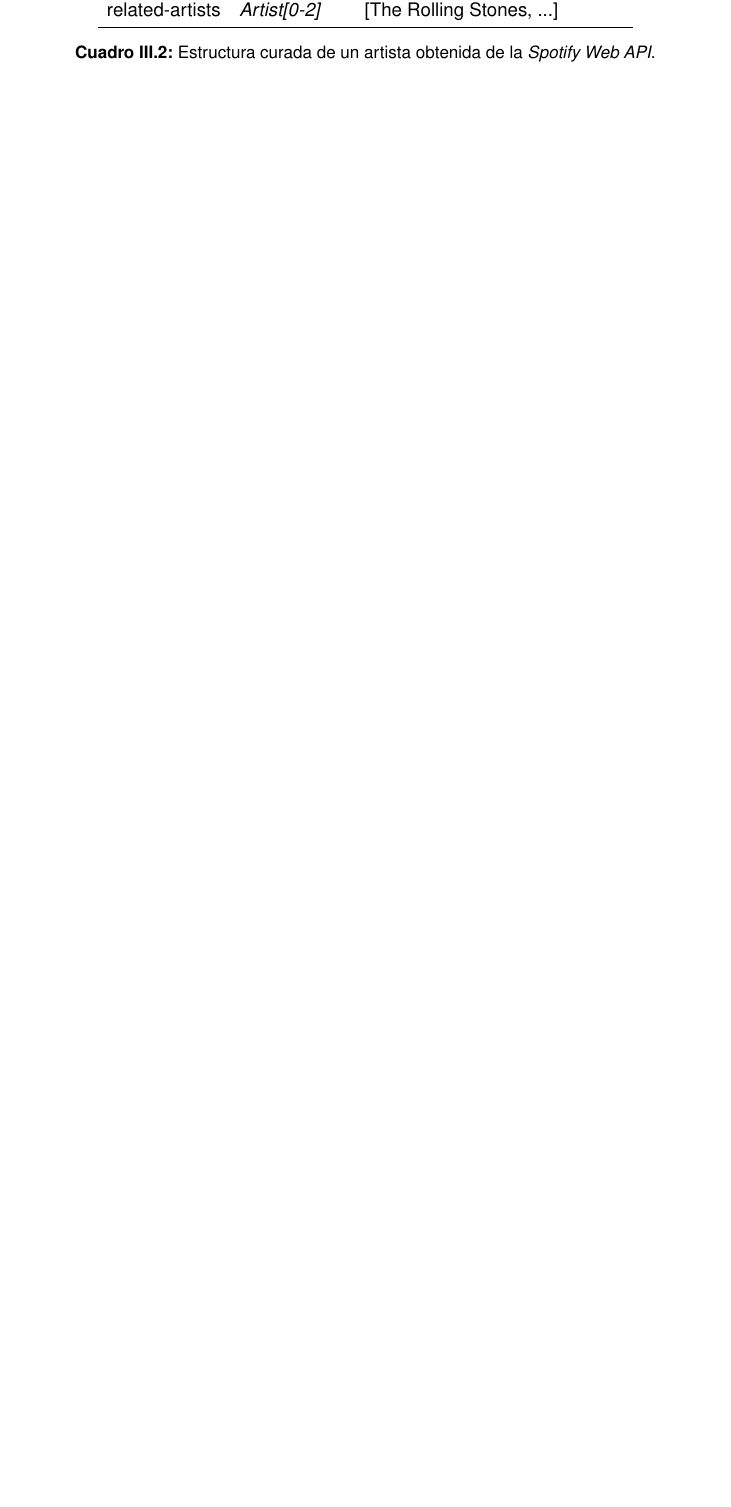
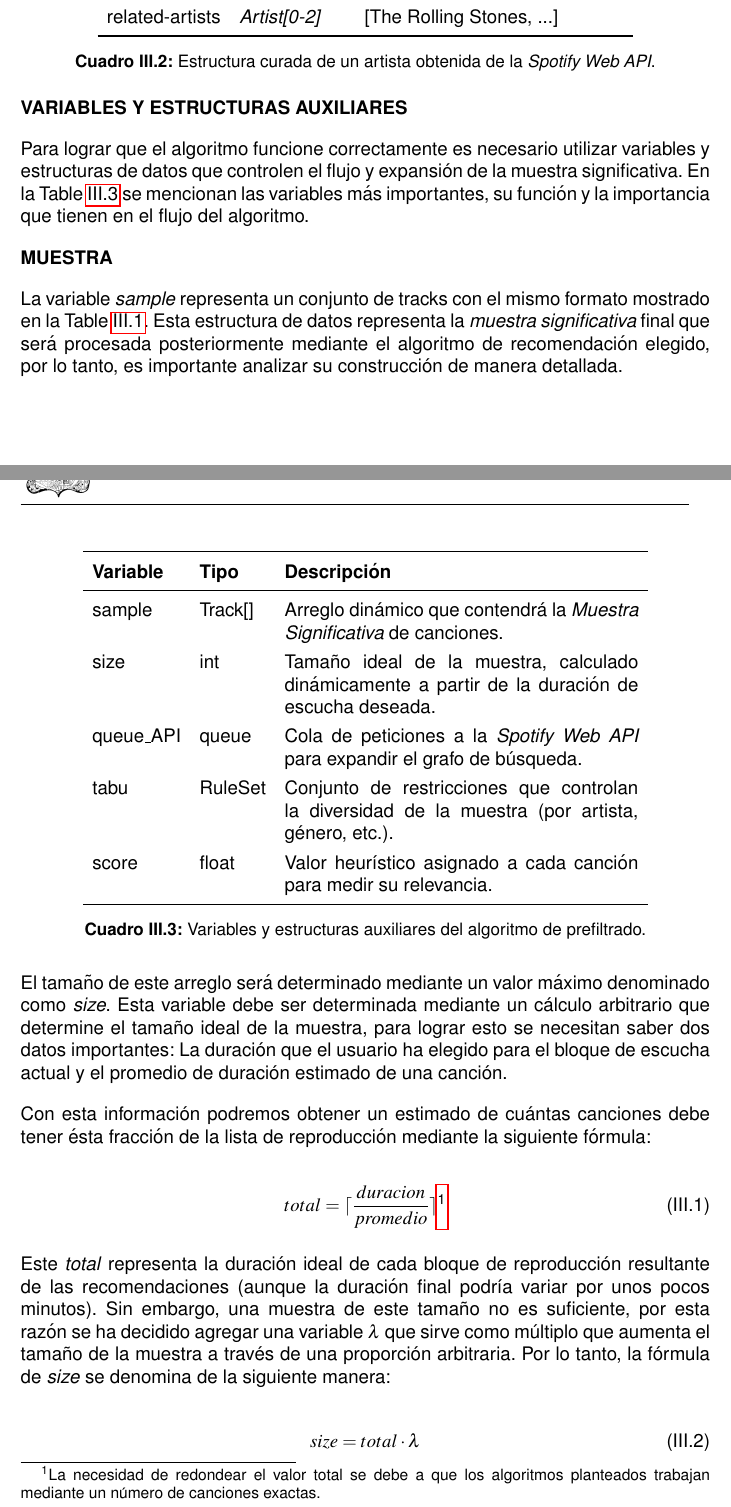
Before and after one commit to AngelFranco719/Tesis-Sistema-de-Recomendaci-n-Musical-basado-en-la-B-squeda-de-Vecinos-Aproximadamente-M-s-Cercanos, a LaTeX thesis (Tesis.tex, which reads Capitulos/Subcapitulos/Desarrollo/AlgoritmoPrefiltrado.tex): part of page 60 of 63 before the commit and two parts of pages 60 and 61 of 66 after it, the two joined at a grey line, cut so that both start at the same text, the shorter picture padded with empty space. Compiled offline with pdfLaTeX.

```diff
--- a/Capitulos/Subcapitulos/Desarrollo/AlgoritmoPrefiltrado.tex
+++ b/Capitulos/Subcapitulos/Desarrollo/AlgoritmoPrefiltrado.tex
@@ -80,3 +82,48 @@
 \caption{Estructura curada de un artista obtenida de la \textit{Spotify Web API}.}
 \label{tab:artista_api}
 \end{table}
+
+\textbf{VARIABLES Y ESTRUCTURAS AUXILIARES}
+
+Para lograr que el algoritmo funcione correctamente es necesario utilizar variables y estructuras de datos que controlen el flujo y expansión de la muestra significativa. En la \Cref{tab:variables_prefiltrado} se mencionan las variables más importantes, su función y la importancia que tienen en el flujo del algoritmo.
+
+\begin{table}[h!]
+\centering
+\begin{tabular}{l l p{8cm}}
+\toprule
+\textbf{Variable} & \textbf{Tipo} & \textbf{Descripción} \\
+\midrule
+sample & Track[] & Arreglo dinámico que contendrá la \textit{Muestra Significativa} de canciones. \\
+size & int & Tamaño ideal de la muestra, calculado dinámicamente a partir de la duración de escucha deseada. \\
+queue\_API & queue & Cola de peticiones a la \textit{Spotify Web API} para expandir el grafo de búsqueda. \\
+tabu & RuleSet & Conjunto de restricciones que controlan la diversidad de la muestra (por artista, género, etc.). \\
+score & float & Valor heurístico asignado a cada canción para medir su relevancia. \\
+\bottomrule
+\end{tabular}
+\caption{Variables y estructuras auxiliares del algoritmo de prefiltrado.}
+\label{tab:variables_prefiltrado}
+\end{table}
+
+\textbf{MUESTRA}
+
+La variable \textit{sample} representa un conjunto de tracks con el mismo formato mostrado en la \Cref{tab:canciones_api}. Esta estructura de datos representa la \textit{muestra significativa} final que será procesada posteriormente mediante el algoritmo de recomendación elegido, por lo tanto, es importante analizar su construcción de manera detallada.
+
+\newpage
+
+El tamaño de este arreglo será determinado mediante un valor máximo denominado como \textit{size}. Esta variable debe ser determinada mediante un cálculo arbitrario que determine el tamaño ideal de la muestra, para lograr esto se necesitan saber dos datos importantes: La duración que el usuario ha elegido para el bloque de escucha actual y el promedio de duración estimado de una canción.
+
+Con esta información podremos obtener un estimado de cuántas canciones debe tener ésta fracción de la lista de reproducción mediante la siguiente fórmula:
+
+\begin{equation}
+    total = \lceil \frac{duracion}{promedio} \rceil \footnote{La necesidad de redondear el valor total se debe a que los algoritmos planteados trabajan mediante un número de canciones exactas.}
+    \label{eq:CalculoDuracion}
+    \addequation{Cálculo de Duración de una Lista de Reproducción}
+\end{equation}
+
+Este \textit{total} representa la duración ideal de cada bloque de reproducción resultante de las recomendaciones (aunque la duración final podría variar por unos pocos minutos). Sin embargo, una muestra de este tamaño no es suficiente, por esta razón se ha decidido agregar una variable $\lambda$ que sirve como múltiplo que aumenta el tamaño de la muestra a través de una proporción arbitraria. Por lo tanto, la fórmula de \textit{size} se denomina de la siguiente manera:
+
+\begin{equation}
+    size = total \cdot \lambda
+\end{equation}
+
+\newpage
--- a/Tesis.tex
+++ b/Tesis.tex
@@ -36,6 +36,7 @@
 \renewcommand{\thesection}{\thechapter.\arabic{section}}
 \renewcommand{\thesubsection}{\thesection.\arabic{subsection}}
 \renewcommand{\thesection}{\arabic{chapter}.\arabic{section}}
+\renewcommand{\arraystretch}{1.3}
 
 \newfloat{Equation}{htbp}{loe}[chapter]
 \floatname{Equation}{}
```
Also changed, not shown: Tesis.pdf, Capitulos/Subcapitulos/Desarrollo/AlgoritmoPrefiltrado.tex (34 more changed lines), 1 other file.
